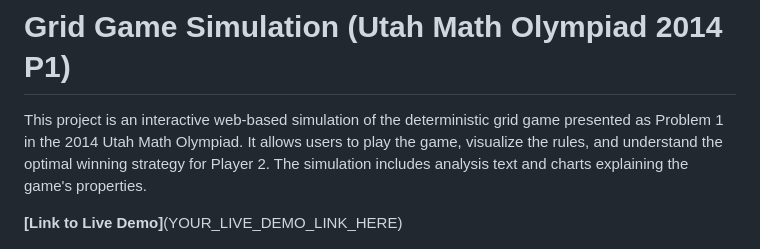
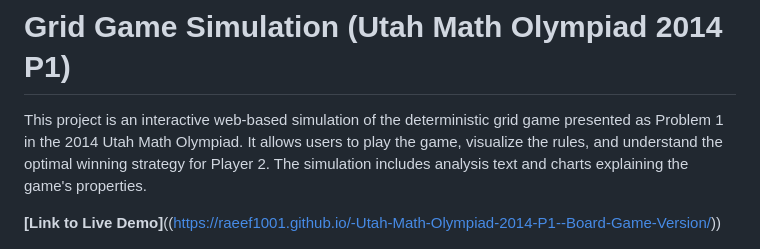
Before and after one commit to raeef1001/-Utah-Math-Olympiad-2014-P1--Board-Game-Version, a Markdown page: README.md, the part around the change. Drawn GitHub-style.

Commit message:
added live link

```diff
--- a/README.md
+++ b/README.md
@@ -2,7 +2,7 @@
 
 This project is an interactive web-based simulation of the deterministic grid game presented as Problem 1 in the 2014 Utah Math Olympiad. It allows users to play the game, visualize the rules, and understand the optimal winning strategy for Player 2. The simulation includes analysis text and charts explaining the game's properties.
 
-**[Link to Live Demo]**(YOUR_LIVE_DEMO_LINK_HERE)
+**[Link to Live Demo]**((https://raeef1001.github.io/-Utah-Math-Olympiad-2014-P1--Board-Game-Version/))
 
 ![Screenshot of the Game Simulation](gameplay_ss.png)
 
```
